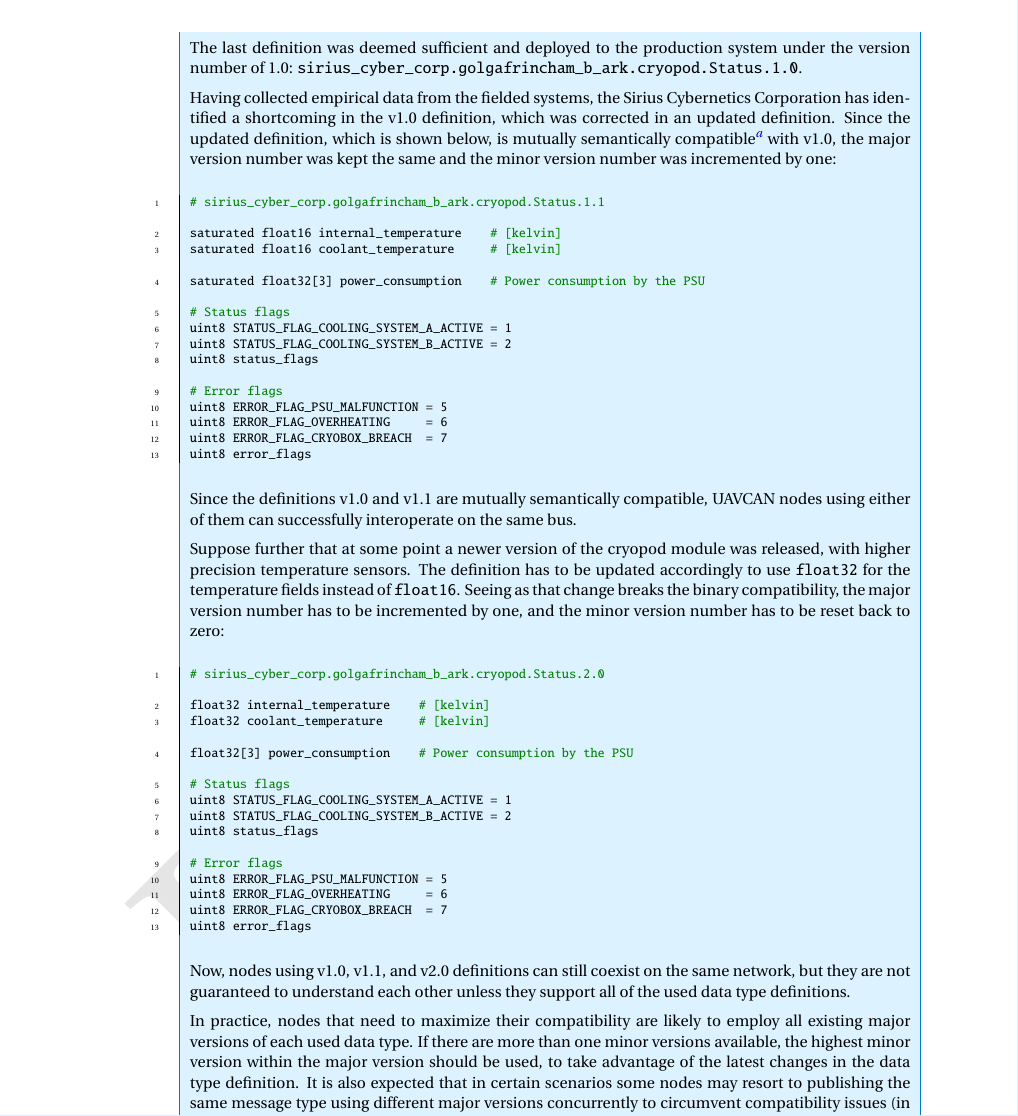
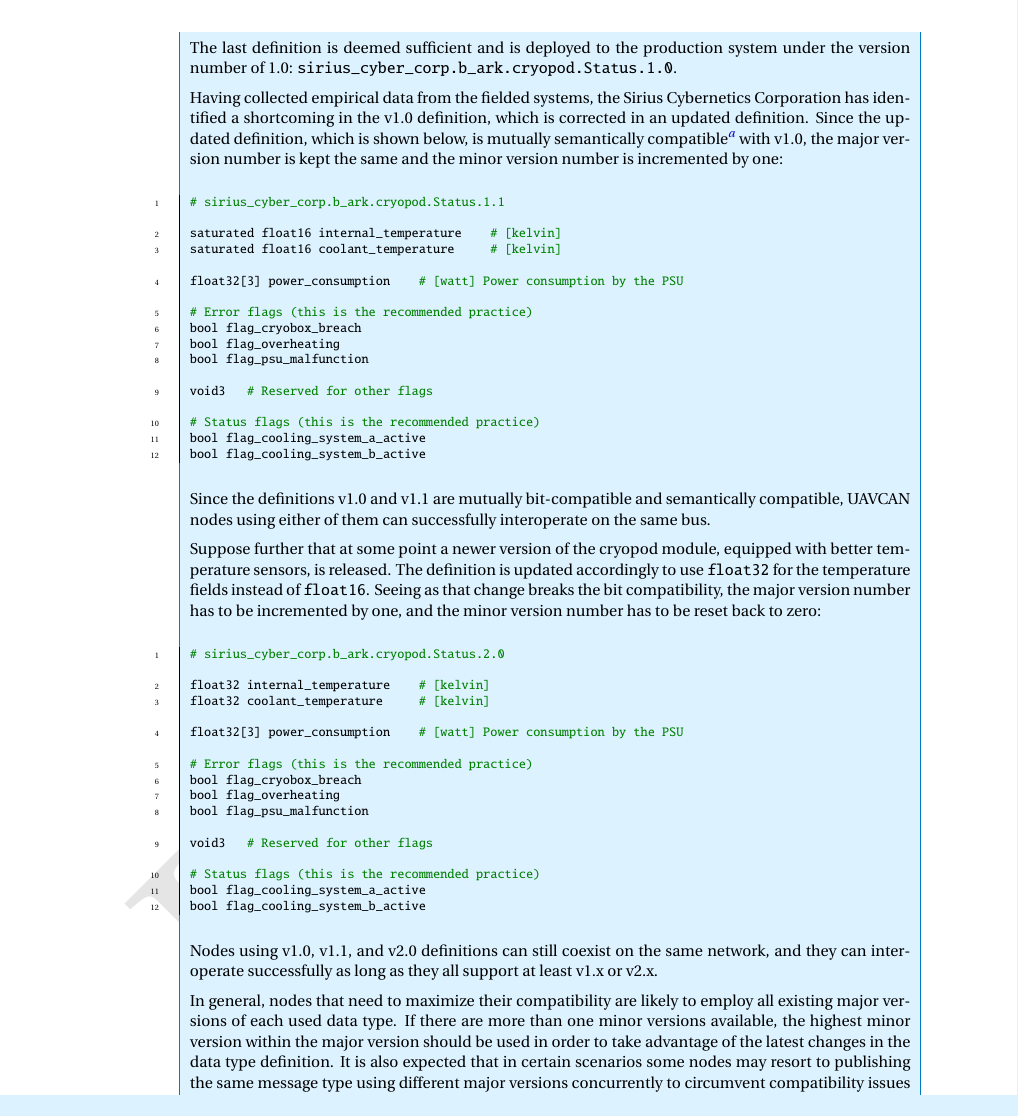
Before and after one commit to OpenCyphal/specification, a LaTeX thesis (specification/UAVCAN_Specification.tex, which reads specification/dsdl/versioning.tex): part of page 37 of 77, cut so that both start at the same text. Compiled offline with pdfLaTeX; a LaTeX package or settings file that is missing is left out.

Commit message:
Versioning example update

```diff
--- a/specification/dsdl/versioning.tex
+++ b/specification/dsdl/versioning.tex
@@ -291,10 +291,7 @@
 
     \begin{minted}{python}
-        # sirius_cyber_corp.golgafrincham_b_ark.cryopod.Status.0.1
+        # sirius_cyber_corp.b_ark.cryopod.Status.0.1
 
         float16 internal_temperature    # [kelvin]
         float16 coolant_temperature     # [kelvin]
 
-        # Status flags in the low byte
-        uint16 FLAG_COOLING_SYSTEM_A_ACTIVE = 1
-        uint16 FLAG_COOLING_SYSTEM_B_ACTIVE = 2
@@ -320,10 +319,7 @@
 
     \begin{minted}{python}
-        # sirius_cyber_corp.golgafrincham_b_ark.cryopod.Status.0.2
+        # sirius_cyber_corp.b_ark.cryopod.Status.0.2
 
         truncated float16 internal_temperature    # [kelvin]
         truncated float16 coolant_temperature     # [kelvin]
 
-        saturated float32 power_consumption_0     # Power consumption by the redundant PSU 0 [watt]
-        saturated float32 power_consumption_1     # likewise for PSU 1
-        saturated float32 power_consumption_2     # likewise for PSU 2
@@ -332,2 +329,0 @@
-        uint16 FLAG_COOLING_SYSTEM_A_ACTIVE = 1
-        uint16 FLAG_COOLING_SYSTEM_B_ACTIVE = 2
@@ -340,73 +339,73 @@
     \end{minted}
 
-    The last definition was deemed sufficient and deployed to the production system
-    under the version number of 1.0: \verb|sirius_cyber_corp.golgafrincham_b_ark.cryopod.Status.1.0|.
+    The last definition is deemed sufficient and is deployed to the production system
+    under the version number of 1.0: \verb|sirius_cyber_corp.b_ark.cryopod.Status.1.0|.
 
     Having collected empirical data from the fielded systems, the Sirius Cybernetics Corporation has
-    identified a shortcoming in the v1.0 definition, which was corrected in an updated definition.
+    identified a shortcoming in the v1.0 definition, which is corrected in an updated definition.
     Since the updated definition, which is shown below, is mutually semantically
     compatible\footnote{The topic of data serialization is explored in detail in the section
     \ref{sec:dsdl_data_serialization}.}
-    with v1.0, the major version number was kept the same and the minor version number was incremented by one:
+    with v1.0, the major version number is kept the same and the minor version number is incremented by one:
 
     \begin{minted}{python}
-        # sirius_cyber_corp.golgafrincham_b_ark.cryopod.Status.1.1
+        # sirius_cyber_corp.b_ark.cryopod.Status.1.1
 
         saturated float16 internal_temperature    # [kelvin]
         saturated float16 coolant_temperature     # [kelvin]
 
-        saturated float32[3] power_consumption    # Power consumption by the PSU
+        float32[3] power_consumption    # [watt] Power consumption by the PSU
 
-        # Status flags
-        uint8 STATUS_FLAG_COOLING_SYSTEM_A_ACTIVE = 1
-        uint8 STATUS_FLAG_COOLING_SYSTEM_B_ACTIVE = 2
-        uint8 status_flags
+        # Error flags (this is the recommended practice)
+        bool flag_cryobox_breach
+        bool flag_overheating
+        bool flag_psu_malfunction
 
-        # Error flags
-        uint8 ERROR_FLAG_PSU_MALFUNCTION = 5
-        uint8 ERROR_FLAG_OVERHEATING     = 6
-        uint8 ERROR_FLAG_CRYOBOX_BREACH  = 7
-        uint8 error_flags
+        void3   # Reserved for other flags
+
+        # Status flags (this is the recommended practice)
+        bool flag_cooling_system_a_active
+        bool flag_cooling_system_b_active
     \end{minted}
 
-    Since the definitions v1.0 and v1.1 are mutually semantically compatible,
+    Since the definitions v1.0 and v1.1 are mutually bit-compatible and semantically compatible,
     UAVCAN nodes using either of them can successfully interoperate on the same bus.
 
-    Suppose further that at some point a newer version of the cryopod module was released,
-    with higher precision temperature sensors.
-    The definition has to be updated accordingly to use \verb|float32| for the temperature fields
-    instead of \verb|float16|.
-    Seeing as that change breaks the binary compatibility,
-    the major version number has to be incremented by one, and the minor version number has to be reset back to zero:
+    Suppose further that at some point a newer version of the cryopod module,
+    equipped with better temperature sensors, is released.
+    The definition is updated accordingly to use \verb|float32| for the temperature fields instead of \verb|float16|.
+    Seeing as that change breaks the bit compatibility,
+    the major version number has to be incremented by one,
+    and the minor version number has to be reset back to zero:
 
     \begin{minted}{python}
-        # sirius_cyber_corp.golgafrincham_b_ark.cryopod.Status.2.0
+        # sirius_cyber_corp.b_ark.cryopod.Status.2.0
 
         float32 internal_temperature    # [kelvin]
         float32 coolant_temperature     # [kelvin]
 
-        float32[3] power_consumption    # Power consumption by the PSU
+        float32[3] power_consumption    # [watt] Power consumption by the PSU
 
-        # Status flags
-        uint8 STATUS_FLAG_COOLING_SYSTEM_A_ACTIVE = 1
-        uint8 STATUS_FLAG_COOLING_SYSTEM_B_ACTIVE = 2
-        uint8 status_flags
+        # Error flags (this is the recommended practice)
+        bool flag_cryobox_breach
+        bool flag_overheating
+        bool flag_psu_malfunction
 
-        # Error flags
-        uint8 ERROR_FLAG_PSU_MALFUNCTION = 5
-        uint8 ERROR_FLAG_OVERHEATING     = 6
-        uint8 ERROR_FLAG_CRYOBOX_BREACH  = 7
-        uint8 error_flags
+        void3   # Reserved for other flags
+
+        # Status flags (this is the recommended practice)
+        bool flag_cooling_system_a_active
+        bool flag_cooling_system_b_active
     \end{minted}
 
-    Now, nodes using v1.0, v1.1, and v2.0 definitions can still coexist on the same network,
-    but they are not guaranteed to understand each other unless they support all of the used data type definitions.
+    Nodes using v1.0, v1.1, and v2.0 definitions can still coexist on the same network,
+    and they can interoperate successfully as long as they all support at least v1.x or v2.x.
 
-    In practice, nodes that need to maximize their compatibility are likely to employ all existing major versions of
+    In general, nodes that need to maximize their compatibility are likely to employ all existing major versions of
     each used data type.
     If there are more than one minor versions available, the highest minor version within the major version should
-    be used, to take advantage of the latest changes in the data type definition.
+    be used in order to take advantage of the latest changes in the data type definition.
     It is also expected that in certain scenarios some nodes may resort to publishing the same message type
-    using different major versions concurrently to circumvent compatibility issues (in the
-    example reviewed here that would be v1.1 and v2.0).
+    using different major versions concurrently to circumvent compatibility issues
+    (in the example reviewed here that would be v1.1 and v2.0).
 \end{remark}
```
Also changed, not shown: specification/dsdl/versioning.tex (53 more changed lines).
